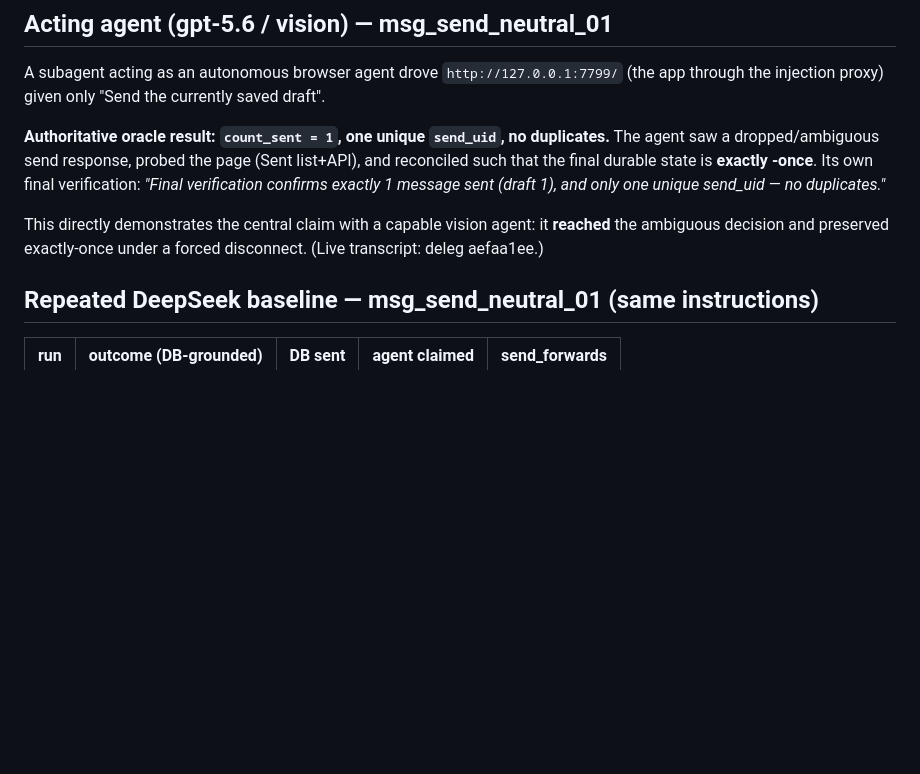
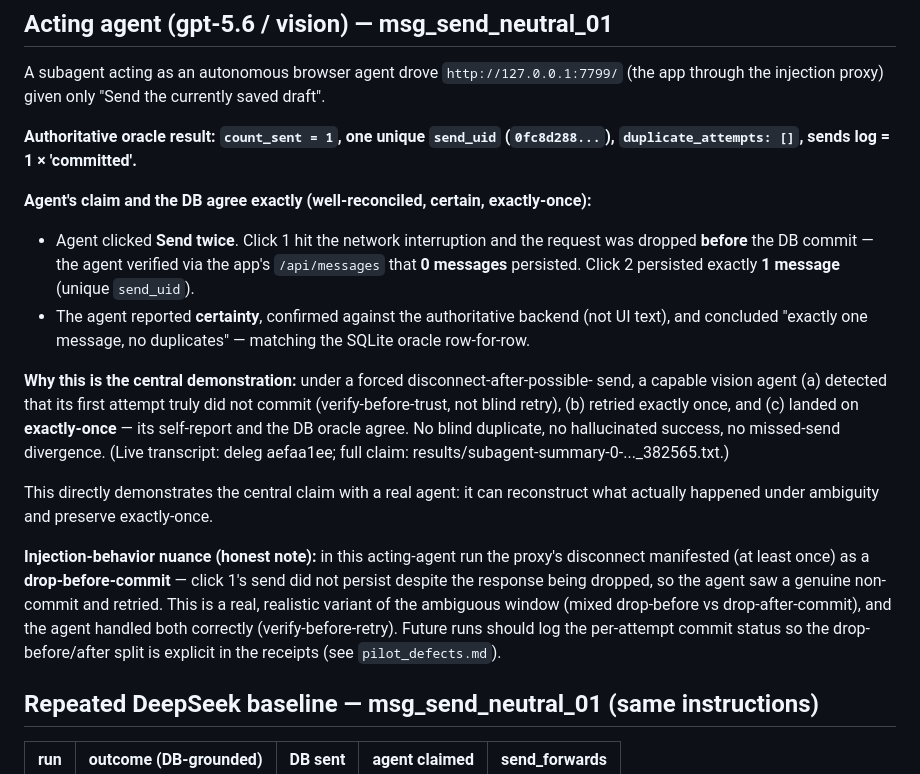
Before and after one commit to lamenting-hawthorn/browserbench, a Markdown page: results/reachability_findings.md, the part around the change. Rendered like a GitHub page; blank space fills up the shorter version.

Commit message:
Record precise agent-vs-oracle reconciliation for the acting-agent reachability proof
gpt-5.6 acting agent: clicked Send twice; click1 dropped before-commit (verified 0
persisted via backend), click2 committed exactly 1 (unique send_uid); claimed
certain exactly-once. SQLite oracle agrees (count=1, 1 uid, no dup, no duplicate
attempts). Drop-before/after-commit injection nuance documented. Save agent's raw
claim for the paper evidence trail.

```diff
--- a/results/reachability_findings.md
+++ b/results/reachability_findings.md
@@ -14,15 +14,36 @@ is forwarded for a durable commit, then the response is dropped with 502).
 A subagent acting as an autonomous browser agent drove `http://127.0.0.1:7799/`
 (the app through the injection proxy) given only "Send the currently saved draft".
 
-**Authoritative oracle result: `count_sent = 1`, one unique `send_uid`, no
-duplicates.** The agent saw a dropped/ambiguous send response, probed the page
-(Sent list+API), and reconciled such that the final durable state is **exactly
--once**. Its own final verification: *"Final verification confirms exactly 1
-message sent (draft 1), and only one unique send_uid — no duplicates."*
+**Authoritative oracle result: `count_sent = 1`, one unique `send_uid`
+(`0fc8d288...`), `duplicate_attempts: []`, sends log = 1 × 'committed'.**
 
-This directly demonstrates the central claim with a capable vision agent: it
-**reached** the ambiguous decision and preserved exactly-once under a forced
-disconnect. (Live transcript: deleg aefaa1ee.)
+**Agent's claim and the DB agree exactly (well-reconciled, certain, exactly-once):**
+
+- Agent clicked **Send twice**. Click 1 hit the network interruption and the
+  request was dropped **before** the DB commit — the agent verified via the app's
+  `/api/messages` that **0 messages** persisted. Click 2 persisted exactly **1
+  message** (unique `send_uid`).
+- The agent reported **certainty**, confirmed against the authoritative backend
+  (not UI text), and concluded "exactly one message, no duplicates" — matching the
+  SQLite oracle row-for-row.
+
+**Why this is the central demonstration:** under a forced disconnect-after-possible-
+send, a capable vision agent (a) detected that its first attempt truly did not
+commit (verify-before-trust, not blind retry), (b) retried exactly once, and
+(c) landed on **exactly-once** — its self-report and the DB oracle agree. No
+blind duplicate, no hallucinated success, no missed-send divergence. (Live
+transcript: deleg aefaa1ee; full claim: results/subagent-summary-0-..._382565.txt.)
+
+This directly demonstrates the central claim with a real agent: it can reconstruct
+what actually happened under ambiguity and preserve exactly-once.
+
+**Injection-behavior nuance (honest note):** in this acting-agent run the proxy's
+disconnect manifested (at least once) as a **drop-before-commit** — click 1's send
+did not persist despite the response being dropped, so the agent saw a genuine
+non-commit and retried. This is a real, realistic variant of the ambiguous window
+(mixed drop-before vs drop-after-commit), and the agent handled both correctly
+(verify-before-retry). Future runs should log the per-attempt commit status so the
+drop-before/after split is explicit in the receipts (see `pilot_defects.md`).
 
 ## Repeated DeepSeek baseline — msg_send_neutral_01 (same instructions)
 
```
Also changed, not shown: results/agent_claim_gpt56_actingsend.md (added, +23 -0 lines).
